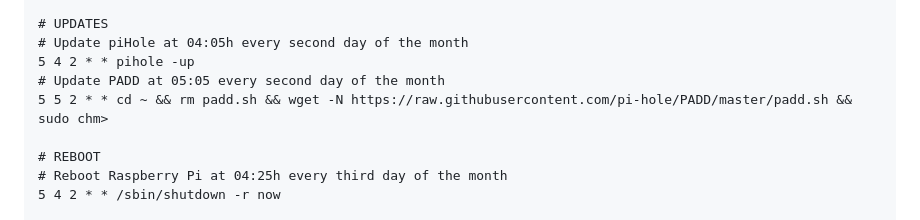
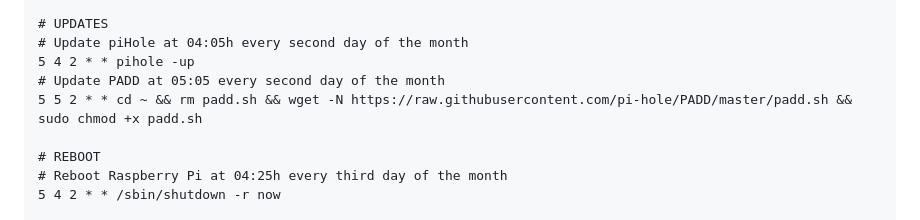
Before and after one commit to chriskalv/piNET, a Markdown page: README.md, the part around the change. Drawn GitHub-style.

```diff
--- a/README.md
+++ b/README.md
@@ -87,7 +87,7 @@ sudo python3 adafruit-pitft.py --display=35r --rotation=270 --install-type=conso
 # Update piHole at 04:05h every second day of the month
 5 4 2 * * pihole -up
 # Update PADD at 05:05 every second day of the month
-5 5 2 * * cd ~ && rm padd.sh && wget -N https://raw.githubusercontent.com/pi-hole/PADD/master/padd.sh && sudo chm>
+5 5 2 * * cd ~ && rm padd.sh && wget -N https://raw.githubusercontent.com/pi-hole/PADD/master/padd.sh && sudo chmod +x padd.sh
 
 # REBOOT
 # Reboot Raspberry Pi at 04:25h every third day of the month
```
